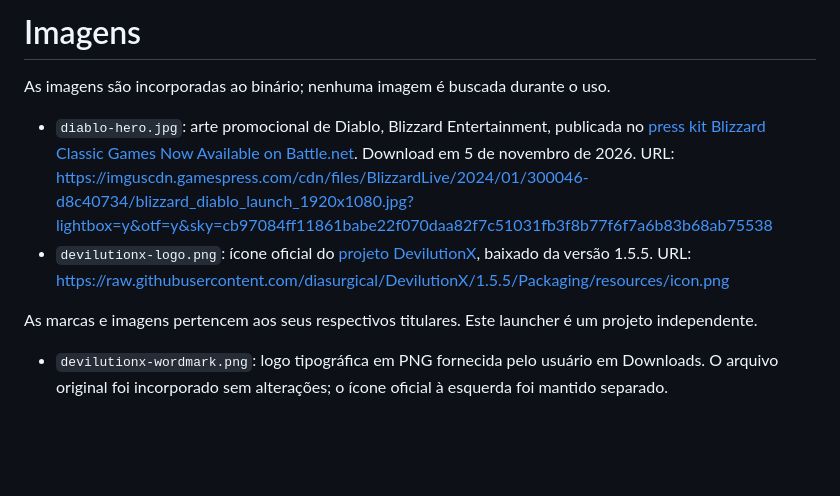
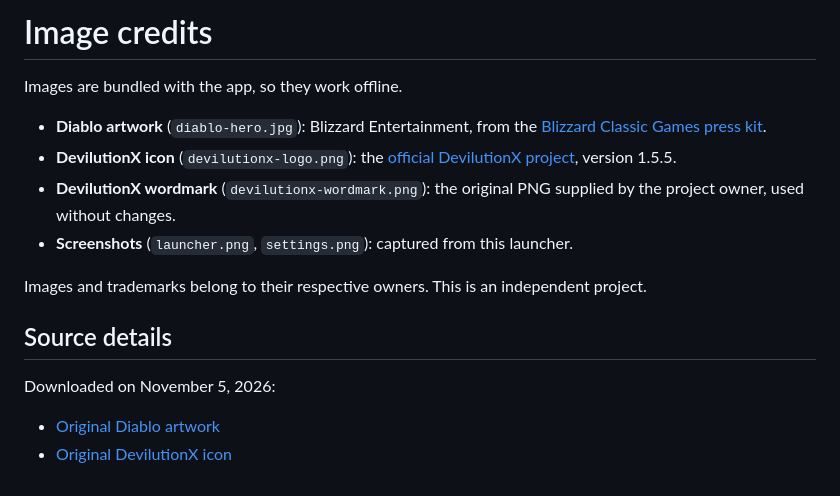
Before and after one commit to L31T1NH0/Diablo-Launcher, a Markdown page: assets/SOURCES.md, the part around the change. GitHub-like rendering; blank space fills up the shorter version.

```diff
--- a/assets/SOURCES.md
+++ b/assets/SOURCES.md
@@ -1,12 +1,17 @@
-# Imagens
+# Image credits
 
-As imagens são incorporadas ao binário; nenhuma imagem é buscada durante o uso.
+Images are bundled with the app, so they work offline.
 
-- `diablo-hero.jpg`: arte promocional de Diablo, Blizzard Entertainment, publicada no [press kit Blizzard Classic Games Now Available on Battle.net](https://blizzard.gamespress.com/Kit/Details/Blizzard-Classic-Games-Now-Available-on-Battlenet). Download em 5 de novembro de 2026.
-  URL: https://imguscdn.gamespress.com/cdn/files/BlizzardLive/2024/01/300046-d8c40734/blizzard_diablo_launch_1920x1080.jpg?lightbox=y&otf=y&sky=cb97084ff11861babe22f070daa82f7c51031fb3f8b77f6f7a6b83b68ab75538
-- `devilutionx-logo.png`: ícone oficial do [projeto DevilutionX](https://github.com/diasurgical/DevilutionX/blob/1.5.5/Packaging/resources/icon.png), baixado da versão 1.5.5.
-  URL: https://raw.githubusercontent.com/diasurgical/DevilutionX/1.5.5/Packaging/resources/icon.png
+- **Diablo artwork** (`diablo-hero.jpg`): Blizzard Entertainment, from the [Blizzard Classic Games press kit](https://blizzard.gamespress.com/Kit/Details/Blizzard-Classic-Games-Now-Available-on-Battlenet).
+- **DevilutionX icon** (`devilutionx-logo.png`): the [official DevilutionX project](https://github.com/diasurgical/DevilutionX/blob/1.5.5/Packaging/resources/icon.png), version 1.5.5.
+- **DevilutionX wordmark** (`devilutionx-wordmark.png`): the original PNG supplied by the project owner, used without changes.
+- **Screenshots** (`launcher.png`, `settings.png`): captured from this launcher.
 
-As marcas e imagens pertencem aos seus respectivos titulares. Este launcher é um projeto independente.
+Images and trademarks belong to their respective owners. This is an independent project.
 
-- `devilutionx-wordmark.png`: logo tipográfica em PNG fornecida pelo usuário em Downloads. O arquivo original foi incorporado sem alterações; o ícone oficial à esquerda foi mantido separado.
+## Source details
+
+Downloaded on November 5, 2026:
+
+- [Original Diablo artwork](https://imguscdn.gamespress.com/cdn/files/BlizzardLive/2024/01/300046-d8c40734/blizzard_diablo_launch_1920x1080.jpg?lightbox=y&otf=y&sky=cb97084ff11861babe22f070daa82f7c51031fb3f8b77f6f7a6b83b68ab75538)
+- [Original DevilutionX icon](https://raw.githubusercontent.com/diasurgical/DevilutionX/1.5.5/Packaging/resources/icon.png)
```
Also changed, not shown: README.md (+48 -36 lines), config/README.md (+8 -8 lines), assets/launcher.png, assets/settings.png, 8 other files.
